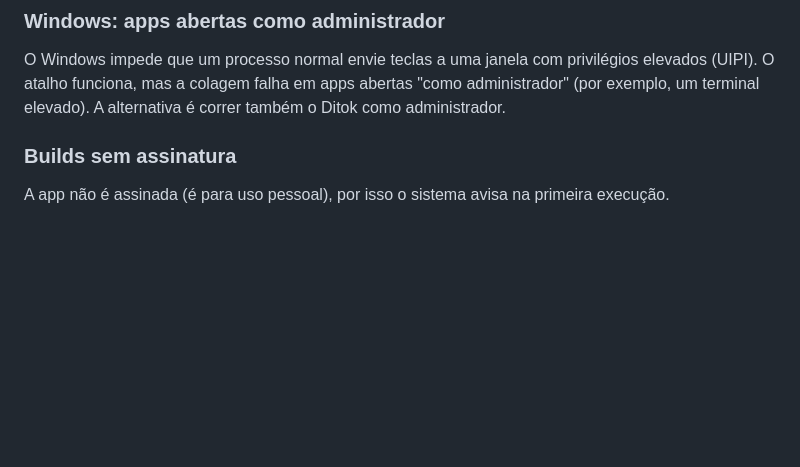
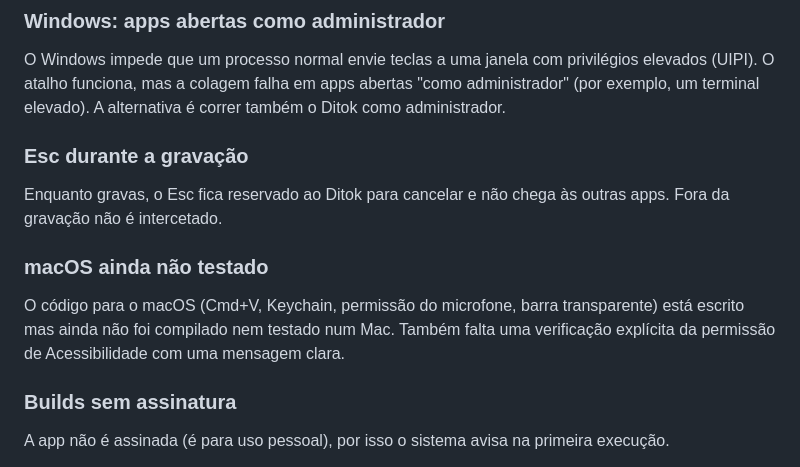
Before and after one commit to ManuelBrito661/ditok, a Markdown page: README.md, the part around one of its changes. Rendered like a GitHub page; blank space fills up the shorter version.

```diff
--- a/README.md
+++ b/README.md
@@ -69,6 +130,12 @@ pnpm tauri icon src-tauri/icons/app-icon.png
 
 ### Windows: apps abertas como administrador
 O Windows impede que um processo normal envie teclas a uma janela com privilégios elevados (UIPI). O atalho funciona, mas a colagem falha em apps abertas "como administrador" (por exemplo, um terminal elevado). A alternativa é correr também o Ditok como administrador.
+
+### Esc durante a gravação
+Enquanto gravas, o Esc fica reservado ao Ditok para cancelar e não chega às outras apps. Fora da gravação não é intercetado.
+
+### macOS ainda não testado
+O código para o macOS (Cmd+V, Keychain, permissão do microfone, barra transparente) está escrito mas ainda não foi compilado nem testado num Mac. Também falta uma verificação explícita da permissão de Acessibilidade com uma mensagem clara.
 
 ### Builds sem assinatura
 A app não é assinada (é para uso pessoal), por isso o sistema avisa na primeira execução.
```
Also changed, not shown: other parts of README.md (+75 -14 lines).
